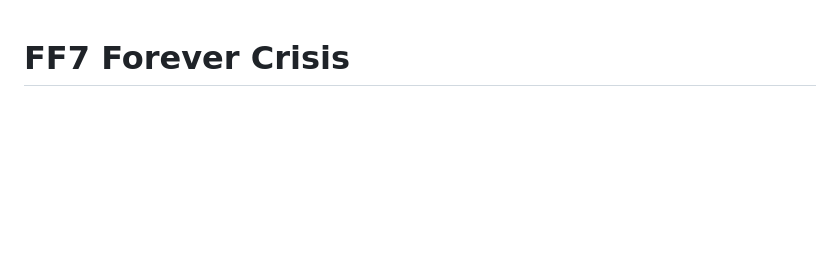
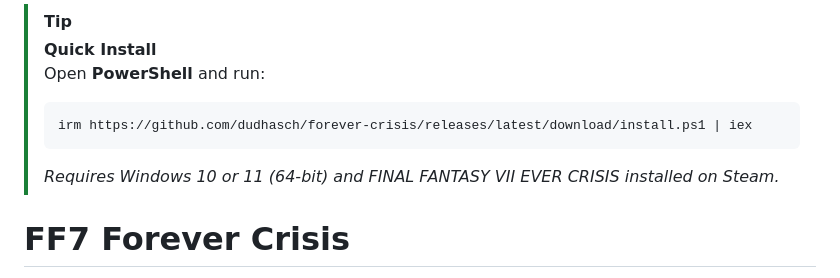
Before and after one commit to dudhasch/forever-crisis, a Markdown page: README.md, the part around the change. Rendered like a GitHub page; blank space fills up the shorter version.

Commit message:
docs: add quick install instructions to README

````diff
--- a/README.md
+++ b/README.md
@@ -1,3 +1,11 @@
+> [!TIP]
+> **Quick Install**
+> Open **PowerShell** and run:
+> ```powershell
+> irm https://github.com/dudhasch/forever-crisis/releases/latest/download/install.ps1 | iex
+> ```
+> *Requires Windows 10 or 11 (64-bit) and FINAL FANTASY VII EVER CRISIS installed on Steam.*
+
 # FF7 Forever Crisis
 
 Walk the world of **FINAL FANTASY VII EVER CRISIS** again — explore the cities, Mako reactors, and slums, relive iconic story cutscenes, and command ATB battles, rebuilt directly in your web browser.
````
